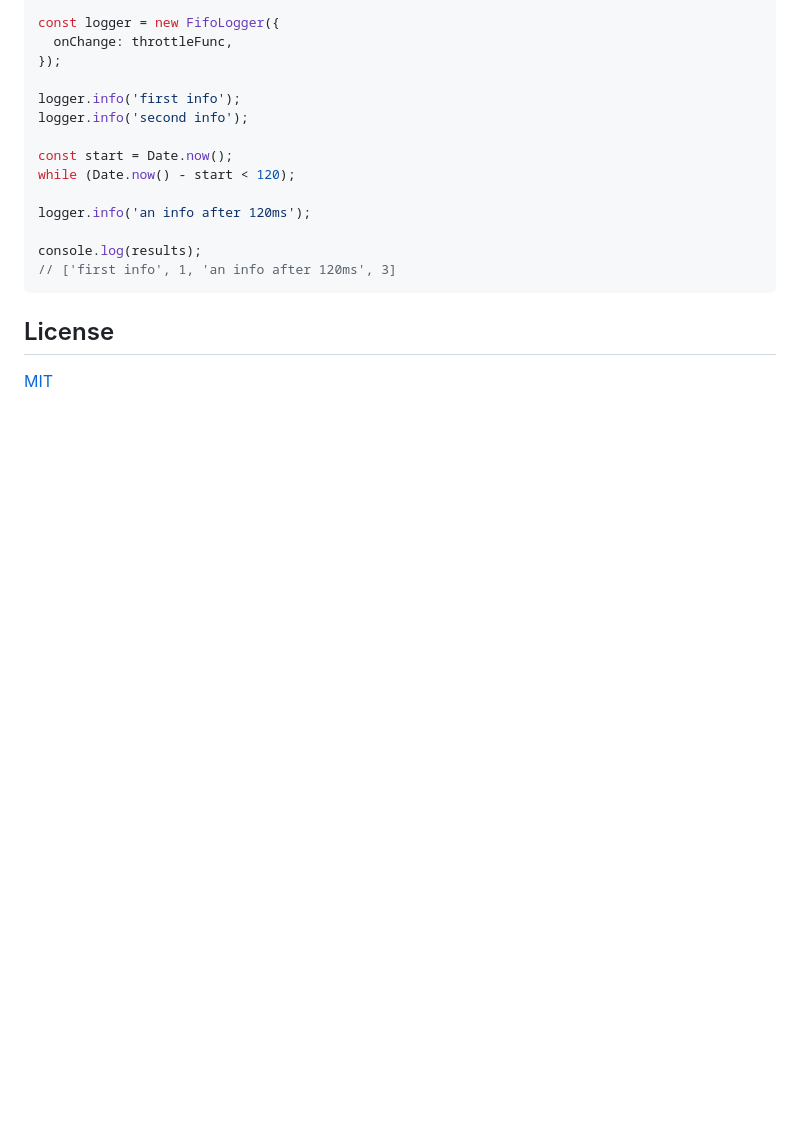
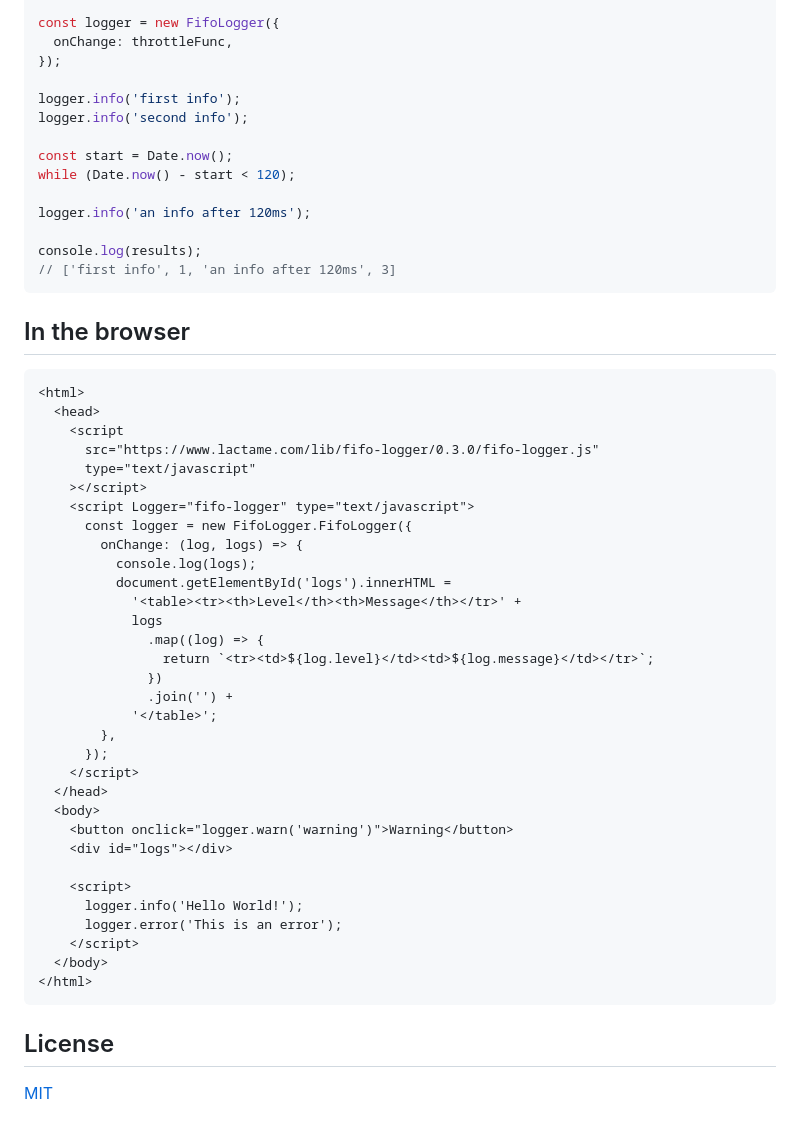
Before and after one commit to cheminfo/fifo-logger, a Markdown page: README.md, the part around the change. Rendered like a GitHub page; blank space fills up the shorter version.

Commit message:
docs: add info about usage in the browser

````diff
--- a/README.md
+++ b/README.md
@@ -115,6 +115,43 @@ console.log(results);
 // ['first info', 1, 'an info after 120ms', 3]
 ```
 
+## In the browser
+
+```html
+<html>
+  <head>
+    <script
+      src="https://www.lactame.com/lib/fifo-logger/0.3.0/fifo-logger.js"
+      type="text/javascript"
+    ></script>
+    <script Logger="fifo-logger" type="text/javascript">
+      const logger = new FifoLogger.FifoLogger({
+        onChange: (log, logs) => {
+          console.log(logs);
+          document.getElementById('logs').innerHTML =
+            '<table><tr><th>Level</th><th>Message</th></tr>' +
+            logs
+              .map((log) => {
+                return `<tr><td>${log.level}</td><td>${log.message}</td></tr>`;
+              })
+              .join('') +
+            '</table>';
+        },
+      });
+    </script>
+  </head>
+  <body>
+    <button onclick="logger.warn('warning')">Warning</button>
+    <div id="logs"></div>
+
+    <script>
+      logger.info('Hello World!');
+      logger.error('This is an error');
+    </script>
+  </body>
+</html>
+```
+
 ## License
 
 [MIT](./LICENSE)
````
